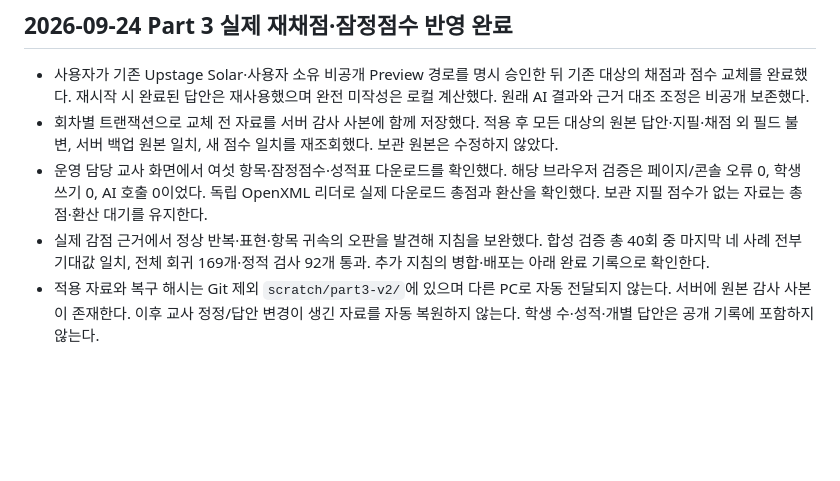
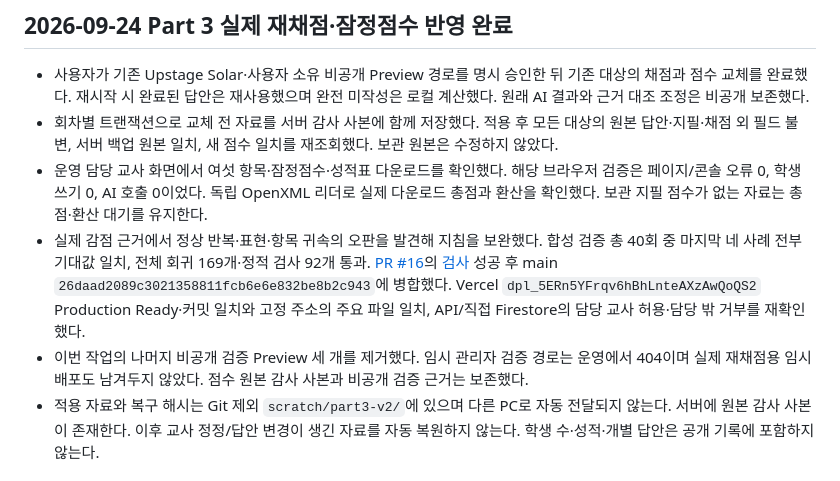
Before and after one commit to DonghyunT/algorithm-studio, a Markdown page: docs/DEPLOYMENT.md, the part around the change. GitHub-like rendering; blank space fills up the shorter version.

Commit message:
docs: confirm completed grading rollout and production verification

```diff
--- a/docs/DEPLOYMENT.md
+++ b/docs/DEPLOYMENT.md
@@ -7,7 +7,8 @@
 - 사용자가 기존 Upstage Solar·사용자 소유 비공개 Preview 경로를 명시 승인한 뒤 기존 대상의 채점과 점수 교체를 완료했다. 재시작 시 완료된 답안은 재사용했으며 완전 미작성은 로컬 계산했다. 원래 AI 결과와 근거 대조 조정은 비공개 보존했다.
 - 회차별 트랜잭션으로 교체 전 자료를 서버 감사 사본에 함께 저장했다. 적용 후 모든 대상의 원본 답안·지필·채점 외 필드 불변, 서버 백업 원본 일치, 새 점수 일치를 재조회했다. 보관 원본은 수정하지 않았다.
 - 운영 담당 교사 화면에서 여섯 항목·잠정점수·성적표 다운로드를 확인했다. 해당 브라우저 검증은 페이지/콘솔 오류 0, 학생 쓰기 0, AI 호출 0이었다. 독립 OpenXML 리더로 실제 다운로드 총점과 환산을 확인했다. 보관 지필 점수가 없는 자료는 총점·환산 대기를 유지한다.
-- 실제 감점 근거에서 정상 반복·표현·항목 귀속의 오판을 발견해 지침을 보완했다. 합성 검증 총 40회 중 마지막 네 사례 전부 기대값 일치, 전체 회귀 169개·정적 검사 92개 통과. 추가 지침의 병합·배포는 아래 완료 기록으로 확인한다.
+- 실제 감점 근거에서 정상 반복·표현·항목 귀속의 오판을 발견해 지침을 보완했다. 합성 검증 총 40회 중 마지막 네 사례 전부 기대값 일치, 전체 회귀 169개·정적 검사 92개 통과. [PR #16](https://github.com/DonghyunT/algorithm-studio/pull/16)의 [검사](https://github.com/DonghyunT/algorithm-studio/actions/runs/35952286350) 성공 후 main `26daad2089c3021358811fcb6e6e832be8b2c943`에 병합했다. Vercel `dpl_5ERn5YFrqv6hBhLnteAXzAwQoQS2` Production Ready·커밋 일치와 고정 주소의 주요 파일 일치, API/직접 Firestore의 담당 교사 허용·담당 밖 거부를 재확인했다.
+- 이번 작업의 나머지 비공개 검증 Preview 세 개를 제거했다. 임시 관리자 검증 경로는 운영에서 404이며 실제 재채점용 임시 배포도 남겨두지 않았다. 점수 원본 감사 사본과 비공개 검증 근거는 보존했다.
 - 적용 자료와 복구 해시는 Git 제외 `scratch/part3-v2/`에 있으며 다른 PC로 자동 전달되지 않는다. 서버에 원본 감사 사본이 존재한다. 이후 교사 정정/답안 변경이 생긴 자료를 자동 복원하지 않는다. 학생 수·성적·개별 답안은 공개 기록에 포함하지 않는다.
 
 ## 2026-09-24 Part 3 채점 기준 개편 — 최초 운영 배포, 당시 학생 재채점 보류
```
Also changed, not shown: docs/HANDOFF.md (+1 -1 lines).
